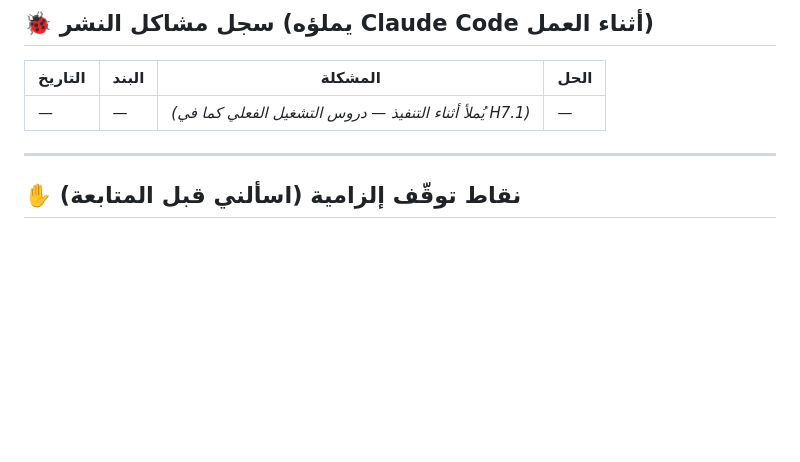
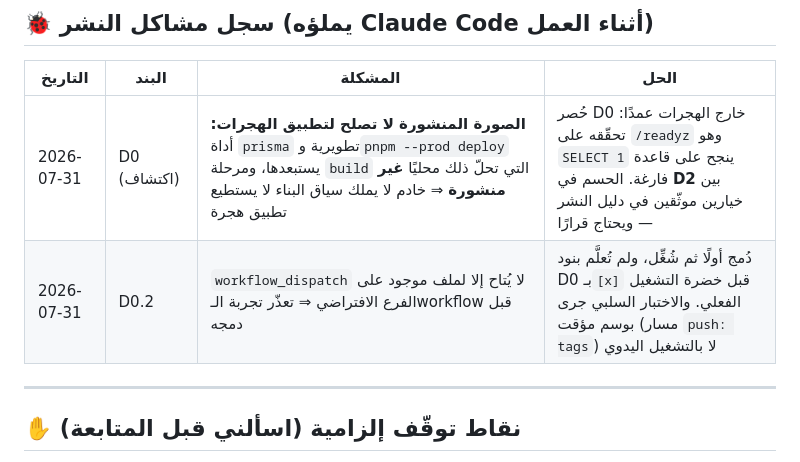
Before and after one commit to Fares-code0/tender_x, a Markdown page: CLAUDE_CODE_PROMPT_Tender_Deployment.md, the part around one of its changes. Rendered like a GitHub page; blank space fills up the shorter version.

```diff
--- a/CLAUDE_CODE_PROMPT_Tender_Deployment.md
+++ b/CLAUDE_CODE_PROMPT_Tender_Deployment.md
@@ -235,7 +239,8 @@ export const API_BASE = '/api/v1';
 
 | التاريخ | البند | المشكلة | الحل |
 | --- | --- | --- | --- |
-| — | — | *(يُملأ أثناء التنفيذ — دروس التشغيل الفعلي كما في H7.1)* | — |
+| 2026-07-31 | D0 (اكتشاف) | **الصورة المنشورة لا تصلح لتطبيق الهجرات:** أداة `prisma` تطويرية و`pnpm --prod deploy` يستبعدها، ومرحلة `build` التي تحلّ ذلك محليًا **غير منشورة** ⇒ خادم لا يملك سياق البناء لا يستطيع تطبيق هجرة | حُصر D0 خارج الهجرات عمدًا: تحقّقه على `/readyz` وهو `SELECT 1` ينجح على قاعدة فارغة. الحسم في **D2** بين خيارين موثّقين في دليل النشر — ويحتاج قرارًا |
+| 2026-07-31 | D0.2 | `workflow_dispatch` لا يُتاح إلا لملف موجود على الفرع الافتراضي ⇒ تعذّر تجربة الـworkflow قبل دمجه | دُمج أولًا ثم شُغِّل، ولم تُعلَّم بنود D0 بـ`[x]` قبل خضرة التشغيل الفعلي. والاختبار السلبي جرى بوسم مؤقت (مسار `push: tags`) لا بالتشغيل اليدوي |
 
 ---
 
```
Also changed, not shown: other parts of CLAUDE_CODE_PROMPT_Tender_Deployment.md (+15 -11 lines).
